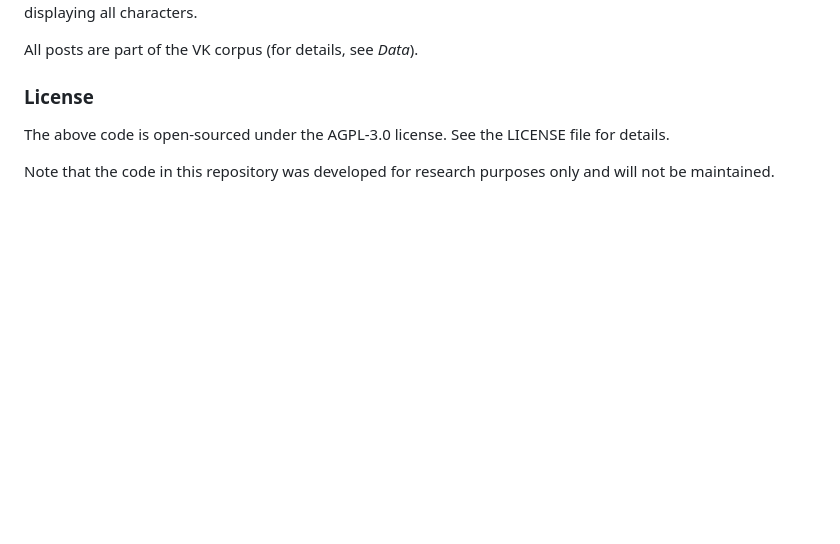
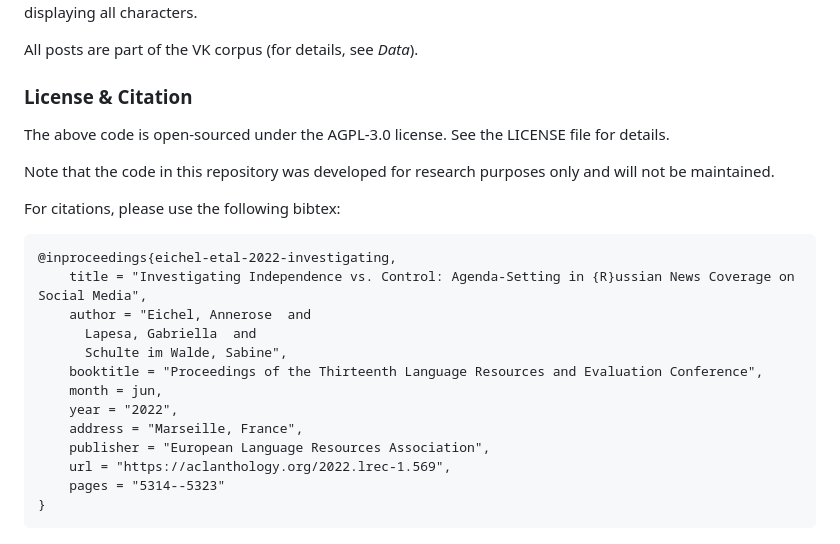
Before and after one commit to AnneroseEichel/LREC2022_agenda-setting, a Markdown page: README.md, the part around the change. Drawn GitHub-style; blank space fills up the shorter version.

````diff
--- a/README.md
+++ b/README.md
@@ -60,7 +60,26 @@ Using an editor, where the encoding (UTF-8) can be specified, might aid in corre
 
 All posts are part of the VK corpus (for details, see _Data_).
 
-### License
+### License & Citation
+
 The above code is open-sourced under the AGPL-3.0 license. See the LICENSE file for details.
 
 Note that the code in this repository was developed for research purposes only and will not be maintained.
+
+For citations, please use the following bibtex:
+
+```bibtex
+@inproceedings{eichel-etal-2022-investigating,
+    title = "Investigating Independence vs. Control: Agenda-Setting in {R}ussian News Coverage on Social Media",
+    author = "Eichel, Annerose  and
+      Lapesa, Gabriella  and
+      Schulte im Walde, Sabine",
+    booktitle = "Proceedings of the Thirteenth Language Resources and Evaluation Conference",
+    month = jun,
+    year = "2022",
+    address = "Marseille, France",
+    publisher = "European Language Resources Association",
+    url = "https://aclanthology.org/2022.lrec-1.569",
+    pages = "5314--5323"
+}
+```
````
